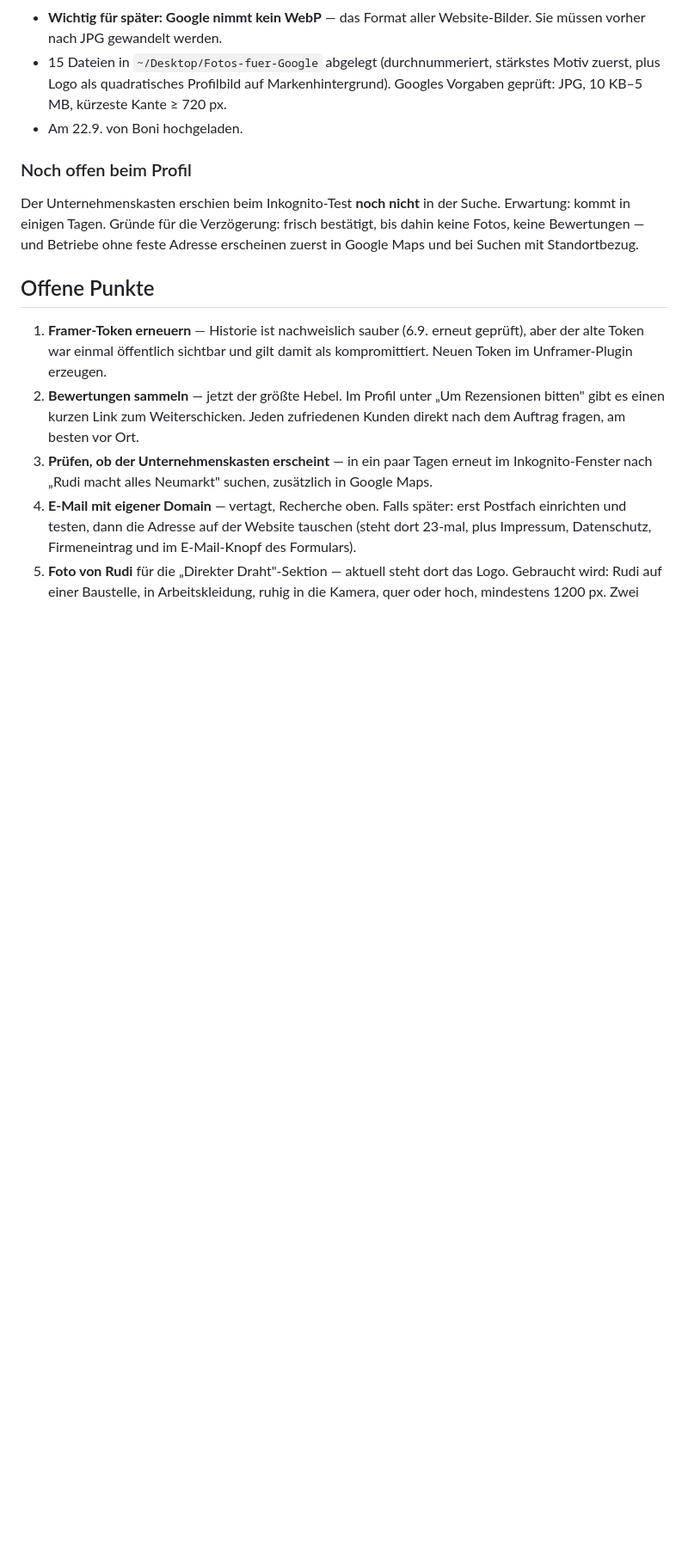
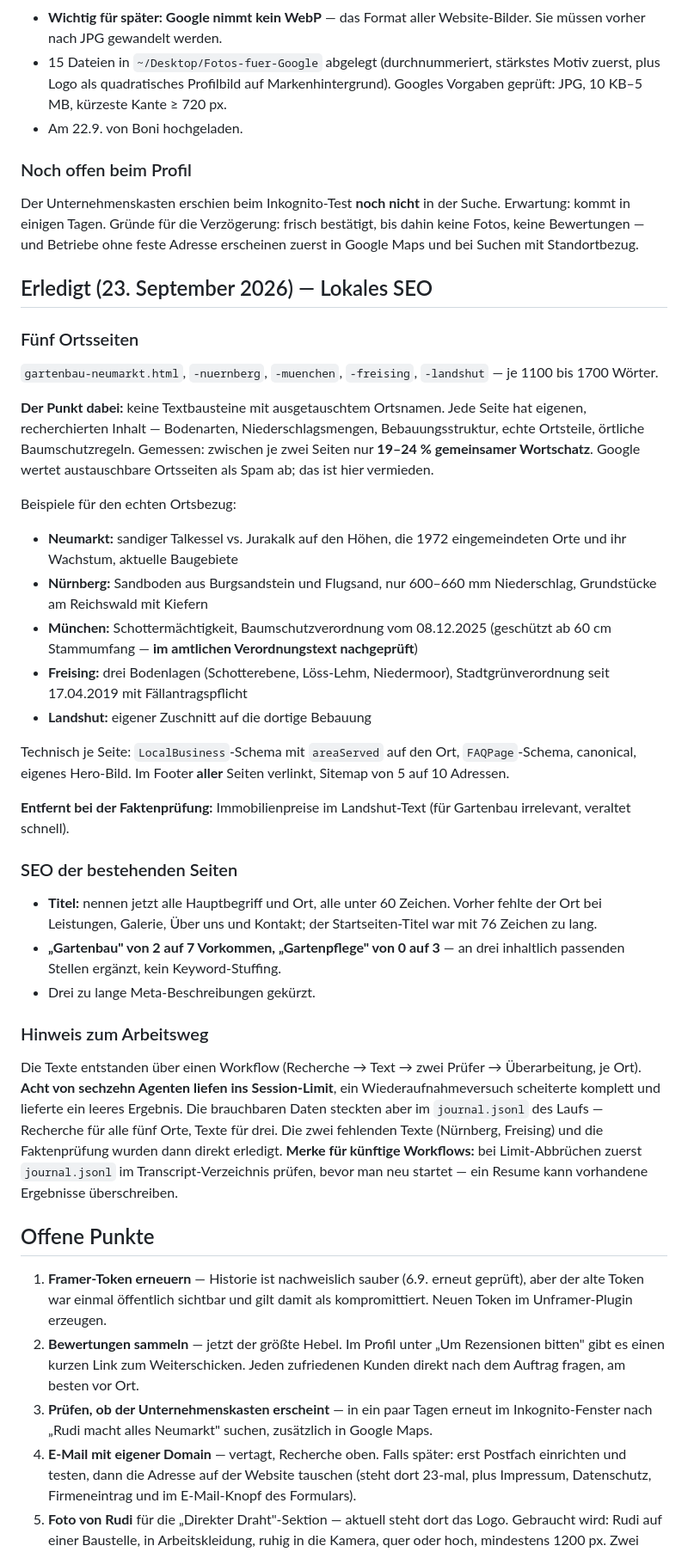
Before and after one commit to Boni-ux-cpu/rudi-macht-alles, a Markdown page: chat-protokoll.md, the part around one of its changes. Shown at 86% size. GitHub-like rendering; blank space fills up the shorter version.

Commit message:
Protokoll: Ortsseiten und SEO-Überarbeitung
Co-Authored-By: Claude Opus 5 <noreply@anthropic.com>

```diff
--- a/chat-protokoll.md
+++ b/chat-protokoll.md
@@ -207,6 +207,33 @@ Suche nach „rudi macht alles neumarkt" im Inkognito-Fenster: `rudimachtalles.d
 ### Noch offen beim Profil
 Der Unternehmenskasten erschien beim Inkognito-Test **noch nicht** in der Suche. Erwartung: kommt in einigen Tagen. Gründe für die Verzögerung: frisch bestätigt, bis dahin keine Fotos, keine Bewertungen — und Betriebe ohne feste Adresse erscheinen zuerst in Google Maps und bei Suchen mit Standortbezug.
 
+## Erledigt (23. September 2026) — Lokales SEO
+
+### Fünf Ortsseiten
+`gartenbau-neumarkt.html`, `-nuernberg`, `-muenchen`, `-freising`, `-landshut` — je 1100 bis 1700 Wörter.
+
+**Der Punkt dabei:** keine Textbausteine mit ausgetauschtem Ortsnamen. Jede Seite hat eigenen, recherchierten Inhalt — Bodenarten, Niederschlagsmengen, Bebauungsstruktur, echte Ortsteile, örtliche Baumschutzregeln. Gemessen: zwischen je zwei Seiten nur **19–24 % gemeinsamer Wortschatz**. Google wertet austauschbare Ortsseiten als Spam ab; das ist hier vermieden.
+
+Beispiele für den echten Ortsbezug:
+- **Neumarkt:** sandiger Talkessel vs. Jurakalk auf den Höhen, die 1972 eingemeindeten Orte und ihr Wachstum, aktuelle Baugebiete
+- **Nürnberg:** Sandboden aus Burgsandstein und Flugsand, nur 600–660 mm Niederschlag, Grundstücke am Reichswald mit Kiefern
+- **München:** Schottermächtigkeit, Baumschutzverordnung vom 08.12.2025 (geschützt ab 60 cm Stammumfang — **im amtlichen Verordnungstext nachgeprüft**)
+- **Freising:** drei Bodenlagen (Schotterebene, Löss-Lehm, Niedermoor), Stadtgrünverordnung seit 17.04.2019 mit Fällantragspflicht
+- **Landshut:** eigener Zuschnitt auf die dortige Bebauung
+
+Technisch je Seite: `LocalBusiness`-Schema mit `areaServed` auf den Ort, `FAQPage`-Schema, canonical, eigenes Hero-Bild. Im Footer **aller** Seiten verlinkt, Sitemap von 5 auf 10 Adressen.
+
+**Entfernt bei der Faktenprüfung:** Immobilienpreise im Landshut-Text (für Gartenbau irrelevant, veraltet schnell).
+
+### SEO der bestehenden Seiten
+- **Titel:** nennen jetzt alle Hauptbegriff und Ort, alle unter 60 Zeichen. Vorher fehlte der Ort bei Leistungen, Galerie, Über uns und Kontakt; der Startseiten-Titel war mit 76 Zeichen zu lang.
+- **„Gartenbau" von 2 auf 7 Vorkommen, „Gartenpflege" von 0 auf 3** — an drei inhaltlich passenden Stellen ergänzt, kein Keyword-Stuffing.
+- Drei zu lange Meta-Beschreibungen gekürzt.
+
+### Hinweis zum Arbeitsweg
+Die Texte entstanden über einen Workflow (Recherche → Text → zwei Prüfer → Überarbeitung, je Ort). **Acht von sechzehn Agenten liefen ins Session-Limit**, ein Wiederaufnahmeversuch scheiterte komplett und lieferte ein leeres Ergebnis. Die brauchbaren Daten steckten aber im `journal.jsonl` des Laufs — Recherche für alle fünf Orte, Texte für drei. Die zwei fehlenden Texte (Nürnberg, Freising) und die Faktenprüfung wurden dann direkt erledigt.
+**Merke für künftige Workflows:** bei Limit-Abbrüchen zuerst `journal.jsonl` im Transcript-Verzeichnis prüfen, bevor man neu startet — ein Resume kann vorhandene Ergebnisse überschreiben.
+
 ## Offene Punkte
 
 1. **Framer-Token erneuern** — Historie ist nachweislich sauber (6.9. erneut geprüft), aber der alte Token war einmal öffentlich sichtbar und gilt damit als kompromittiert. Neuen Token im Unframer-Plugin erzeugen.
```
Also changed, not shown: other parts of chat-protokoll.md (+2 -2 lines).
